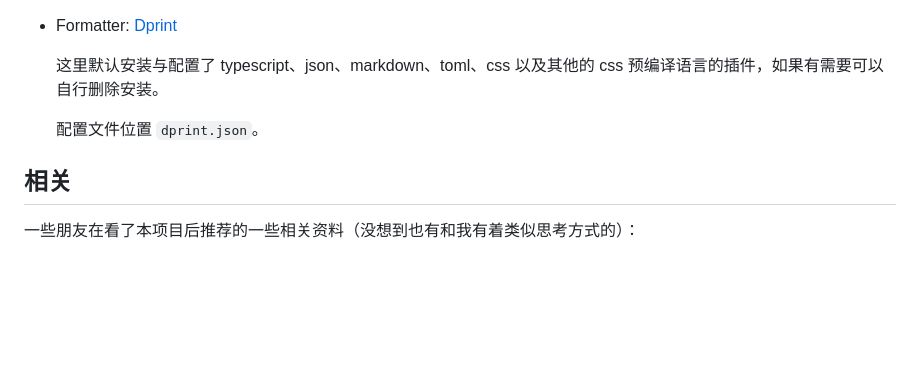
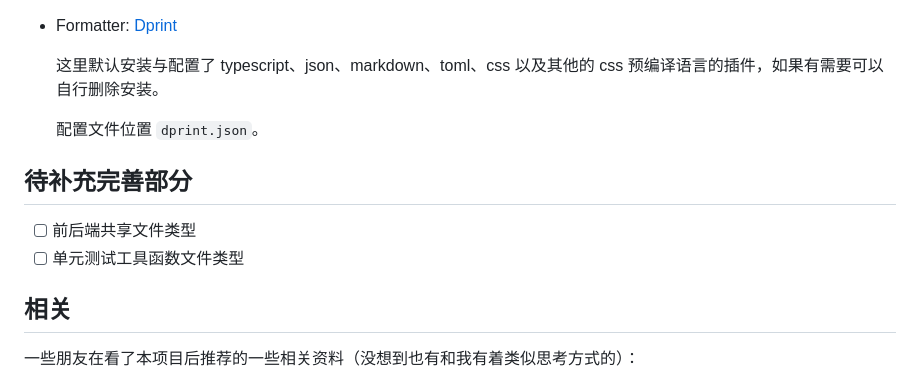
Before and after one commit to NWYLZW/ts-web-monorepo-template, a Markdown page: README.md, the part around one of its changes. Drawn GitHub-style; blank space fills up the shorter version.

Commit message:
chore: add TODOs

```diff
--- a/README.md
+++ b/README.md
@@ -62,6 +62,11 @@
 
   配置文件位置 `dprint.json`。
 
+## 待补充完善部分
+
+- [ ] 前后端共享文件类型
+- [ ] 单元测试工具函数文件类型
+
 ## 相关
 
 一些朋友在看了本项目后推荐的一些相关资料（没想到也有和我有着类似思考方式的）：
```
Also changed, not shown: other parts of README.md (+1 -1 lines).
